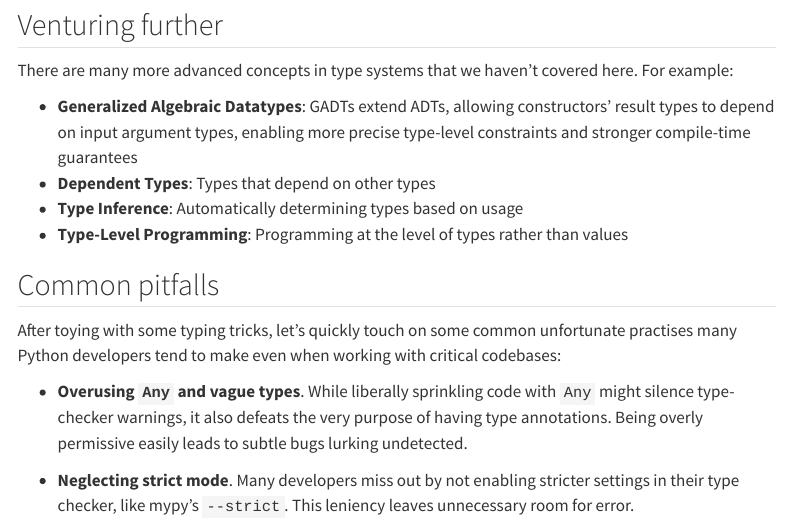
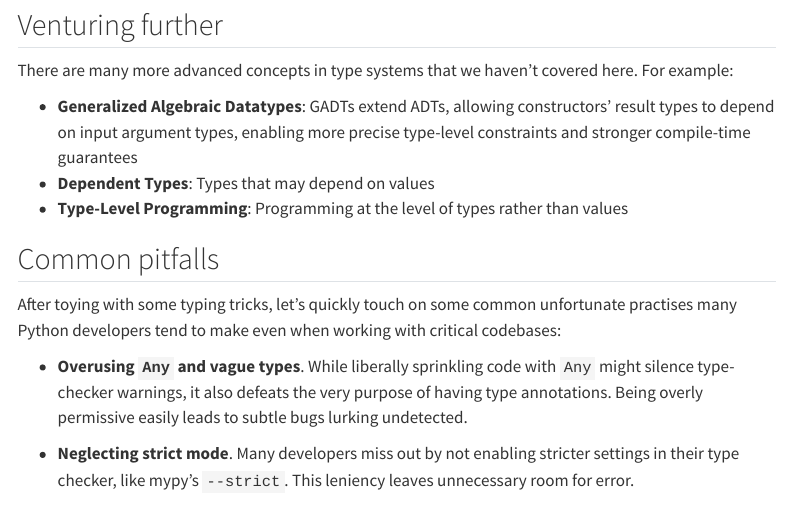
Before and after one commit to edvardm/using-types-effectively, a Quarto document (ute.qmd): the page in a window 1100 px wide, from 7730 px down. Rendered offline with R 4.5, knitr and Pandoc in place of Quarto, with nearby package versions; menus at the side of the page are left out.

Commit message:
fix doofus

```diff
--- a/ute.qmd
+++ b/ute.qmd
@@ -241,8 +241,7 @@ Using `--strict` with mypy is probably necessary for any working phantom type im
 There are many more advanced concepts in type systems that we haven't covered here. For example:
 
 - **Generalized Algebraic Datatypes**: GADTs extend ADTs, allowing constructors' result types to depend on input argument types, enabling more precise type-level constraints and stronger compile-time guarantees
-- **Dependent Types**: Types that depend on other types
-- **Type Inference**: Automatically determining types based on usage
+- **Dependent Types**: Types that may depend on values
 - **Type-Level Programming**: Programming at the level of types rather than values
 
 
```
Also changed, not shown: 1 other file.
